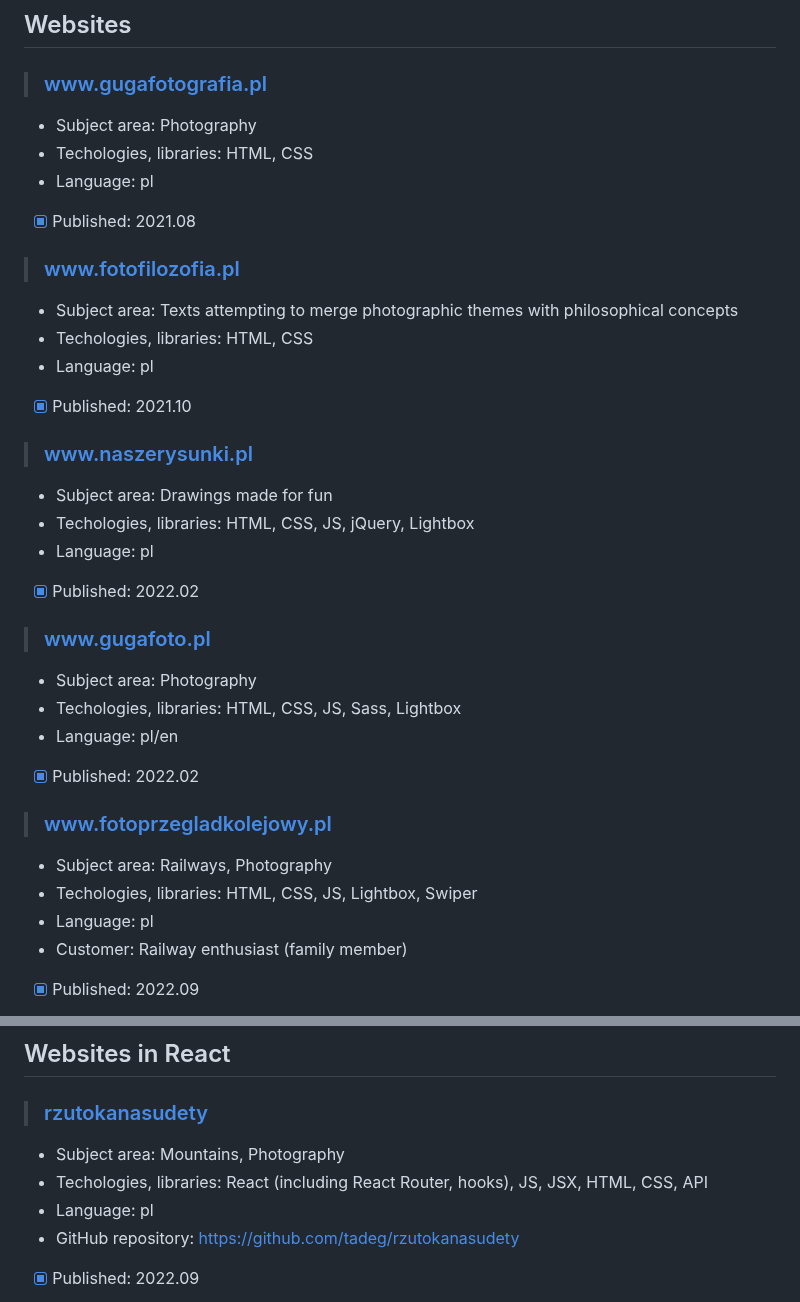
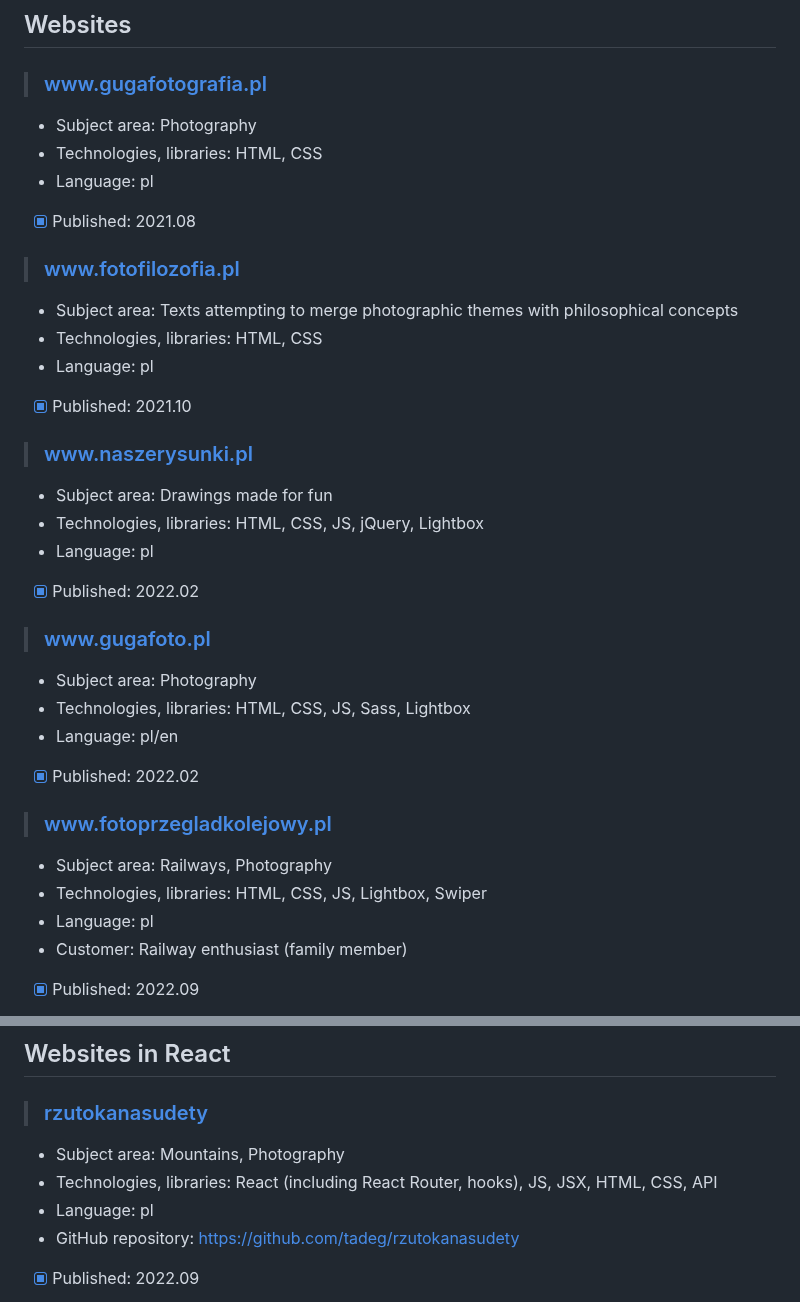
Before and after one commit to tadeg/website-design, a Markdown page: README.md, 2 parts joined by grey strips. GitHub-like rendering.

```diff
--- a/README.md
+++ b/README.md
@@ -16,31 +16,31 @@ This repository contains author's portfolio of front-end development amateur, ho
 
 > ### www.gugafotografia.pl
   - Subject area: Photography
-  - Techologies, libraries: HTML, CSS
+  - Technologies, libraries: HTML, CSS
   - Language: pl
   - [x] Published: 2021.08
 
 > ### www.fotofilozofia.pl
   - Subject area: Texts attempting to merge photographic themes with philosophical concepts
-  - Techologies, libraries: HTML, CSS
+  - Technologies, libraries: HTML, CSS
   - Language: pl
   - [x] Published: 2021.10
 
 > ### www.naszerysunki.pl
   - Subject area: Drawings made for fun
-  - Techologies, libraries: HTML, CSS, JS, jQuery, Lightbox
+  - Technologies, libraries: HTML, CSS, JS, jQuery, Lightbox
   - Language: pl
   - [x] Published: 2022.02
 
 > ### www.gugafoto.pl
   - Subject area: Photography
-  - Techologies, libraries: HTML, CSS, JS, Sass, Lightbox
+  - Technologies, libraries: HTML, CSS, JS, Sass, Lightbox
   - Language: pl/en
   - [x] Published: 2022.02
 
 > ### www.fotoprzegladkolejowy.pl
   - Subject area: Railways, Photography
-  - Techologies, libraries: HTML, CSS, JS, Lightbox, Swiper
+  - Technologies, libraries: HTML, CSS, JS, Lightbox, Swiper
   - Language: pl
   - Customer: Railway enthusiast (family member)
   - [x] Published: 2022.09
@@ -73,7 +73,7 @@ This repository contains author's portfolio of front-end development amateur, ho
 
 > ### [rzutokanasudety](https://tadeg.github.io/rzutokanasudety)
   - Subject area: Mountains, Photography
-  - Techologies, libraries: React (including React Router, hooks), JS, JSX, HTML, CSS, API
+  - Technologies, libraries: React (including React Router, hooks), JS, JSX, HTML, CSS, API
   - Language: pl
   - GitHub repository: https://github.com/tadeg/rzutokanasudety
   - [x] Published: 2022.09
```
